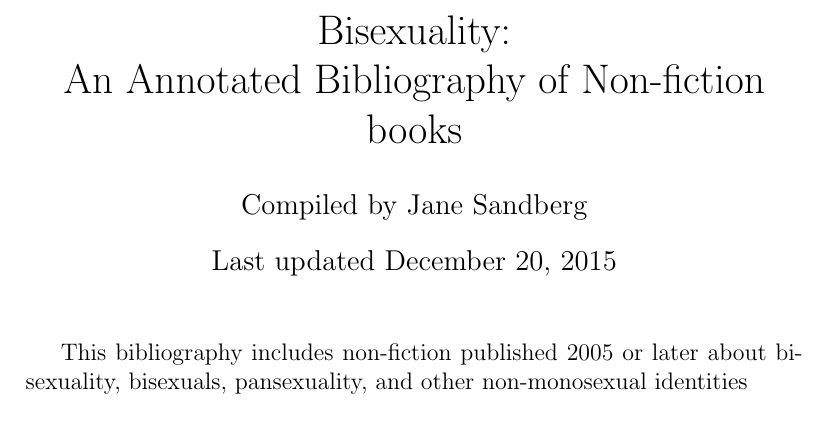
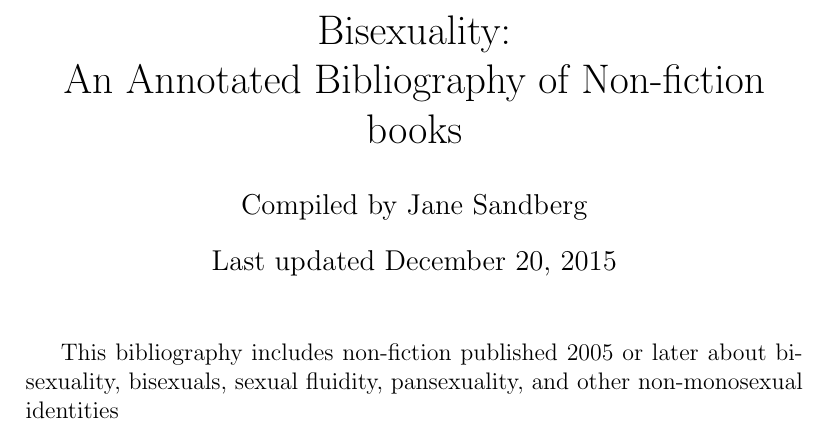
Before and after one commit to sandbergja/bisexuality_non_fiction, a LaTeX document (bisexuality_nonfiction.tex): part of page 1 of 10, cut so that both start at the same text. Compiled offline with pdfLaTeX.

Commit message:
changing opening statement, closes #1

```diff
--- a/bisexuality_nonfiction.tex
+++ b/bisexuality_nonfiction.tex
@@ -25,7 +25,7 @@
 \maketitle
 
 
- This bibliography includes non-fiction published 2005 or later about bisexuality, bisexuals, pansexuality, and other non-monosexual identities
+ This bibliography includes non-fiction published 2005 or later about bisexuality, bisexuals, sexual fluidity, pansexuality, and other non-monosexual identities
 
 
  \newpage
```
